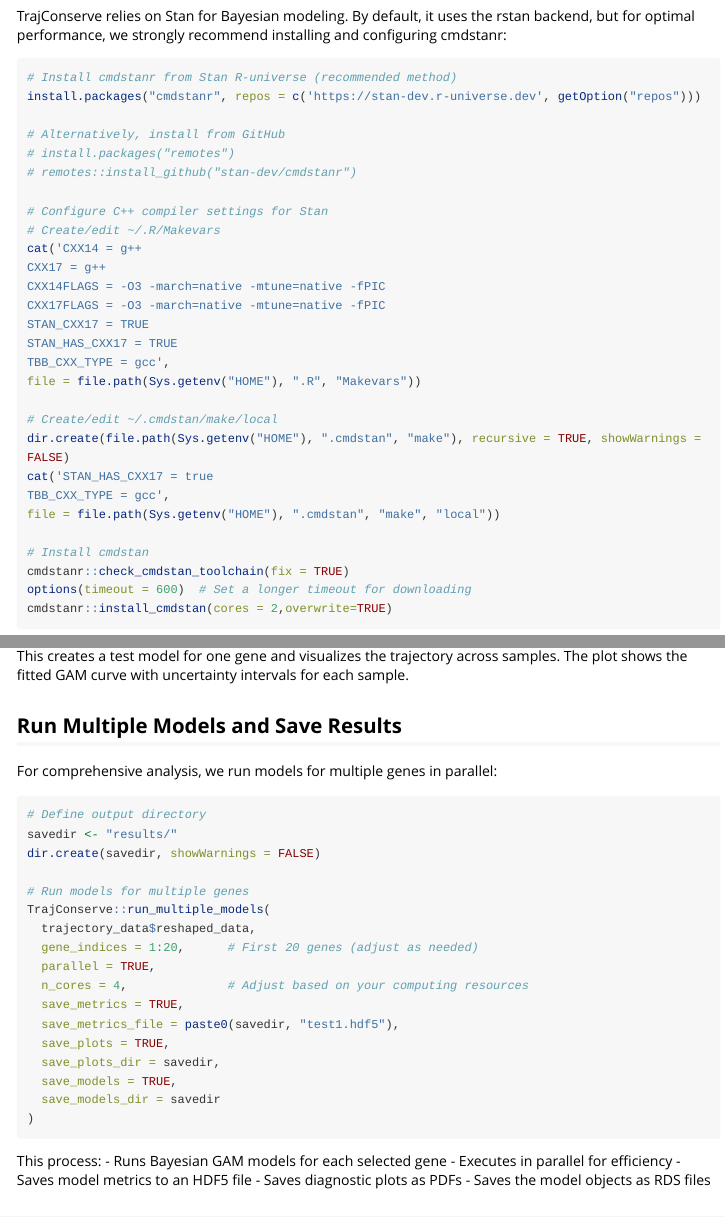
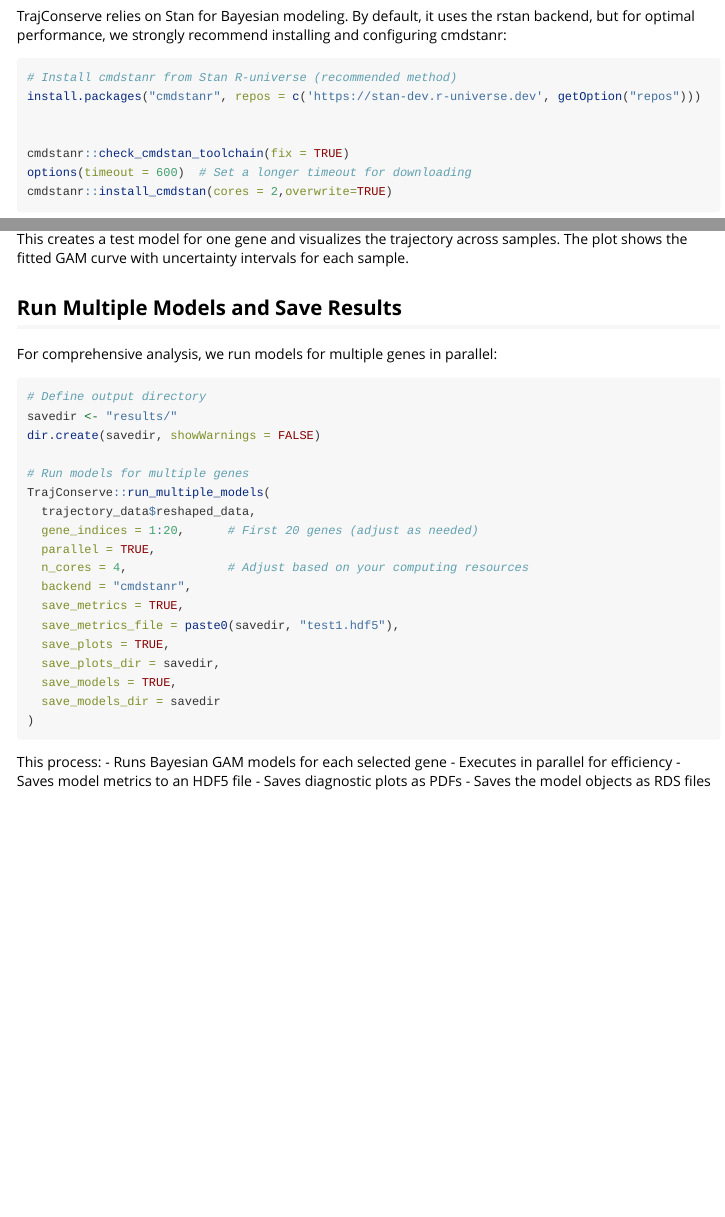
Before and after one commit to GilbertHan1011/TrajConserve, an R Markdown document (vignettes/workflow.Rmd): the page in a window 1100 px wide, from 790 px down, and a second part further down, joined at a grey line. Rendered offline with R 4.5, knitr and Pandoc, with nearby package versions; some code elsewhere in the file could not run offline; long lines of code are wrapped; common packages that the code uses without loading them are loaded.

Commit message:
fix stan5

```diff
--- a/vignettes/workflow.Rmd
+++ b/vignettes/workflow.Rmd
@@ -57,28 +57,7 @@
 # Install cmdstanr from Stan R-universe (recommended method)
 install.packages("cmdstanr", repos = c('https://stan-dev.r-universe.dev', getOption("repos")))
 
-# Alternatively, install from GitHub
-# install.packages("remotes")
-# remotes::install_github("stan-dev/cmdstanr")
 
-# Configure C++ compiler settings for Stan
-# Create/edit ~/.R/Makevars
-cat('CXX14 = g++
-CXX17 = g++
-CXX14FLAGS = -O3 -march=native -mtune=native -fPIC
-CXX17FLAGS = -O3 -march=native -mtune=native -fPIC
-STAN_CXX17 = TRUE
-STAN_HAS_CXX17 = TRUE
-TBB_CXX_TYPE = gcc',
-file = file.path(Sys.getenv("HOME"), ".R", "Makevars"))
-
-# Create/edit ~/.cmdstan/make/local
-dir.create(file.path(Sys.getenv("HOME"), ".cmdstan", "make"), recursive = TRUE, showWarnings = FALSE)
-cat('STAN_HAS_CXX17 = true
-TBB_CXX_TYPE = gcc',
-file = file.path(Sys.getenv("HOME"), ".cmdstan", "make", "local"))
-
-# Install cmdstan
 cmdstanr::check_cmdstan_toolchain(fix = TRUE)
 options(timeout = 600)  # Set a longer timeout for downloading
 cmdstanr::install_cmdstan(cores = 2,overwrite=TRUE)
@@ -168,6 +147,7 @@
   gene_indices = 1:20,      # First 20 genes (adjust as needed)
   parallel = TRUE,
   n_cores = 4,              # Adjust based on your computing resources
+  backend = "cmdstanr",
   save_metrics = TRUE,
   save_metrics_file = paste0(savedir, "test1.hdf5"),
   save_plots = TRUE,
```
Also changed, not shown: R/model_functions.R (+0 -1 lines), R/run_model.R (+9 -3 lines), vignettes/workflow.Rmd (2 more changed lines), 4 other files.
